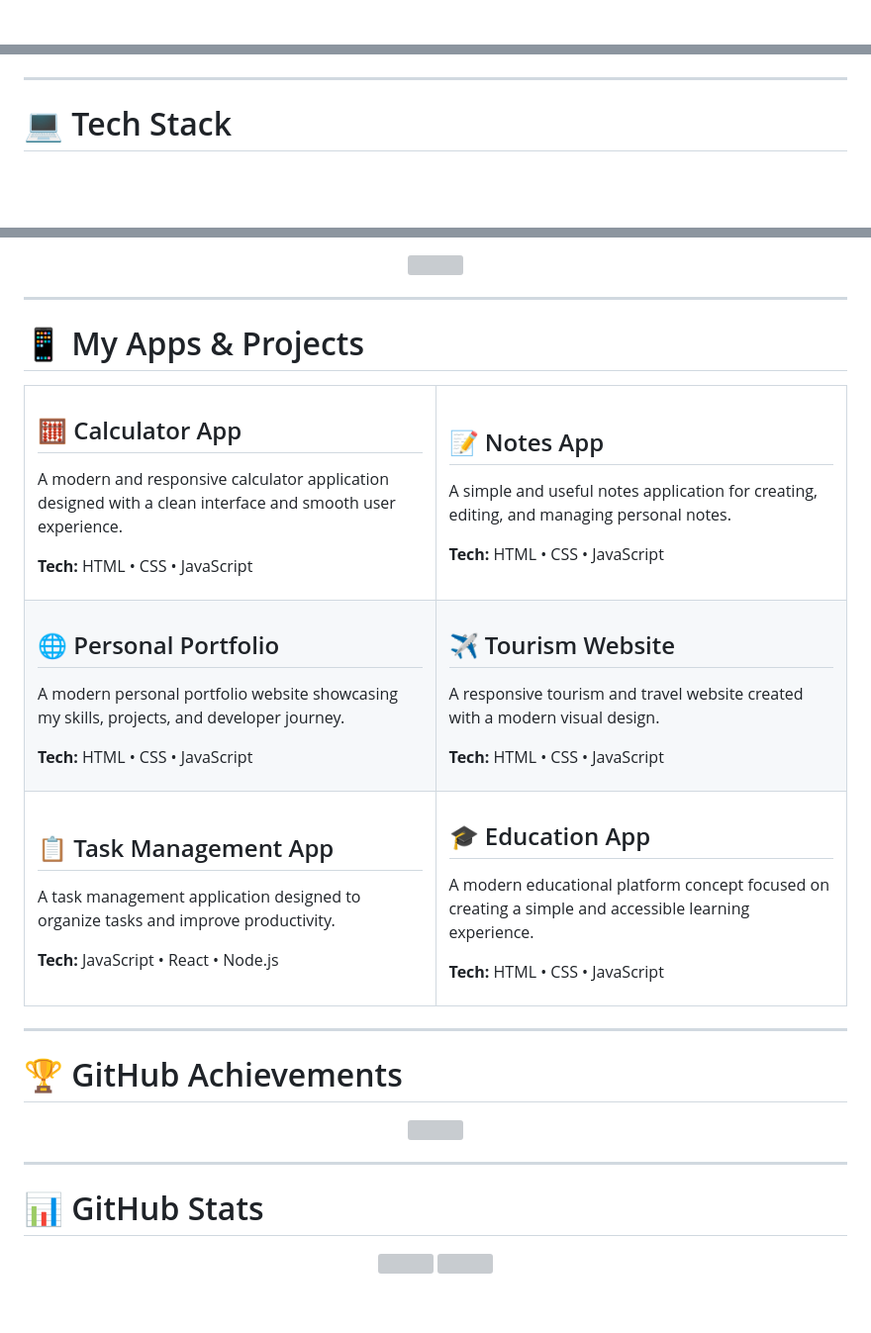
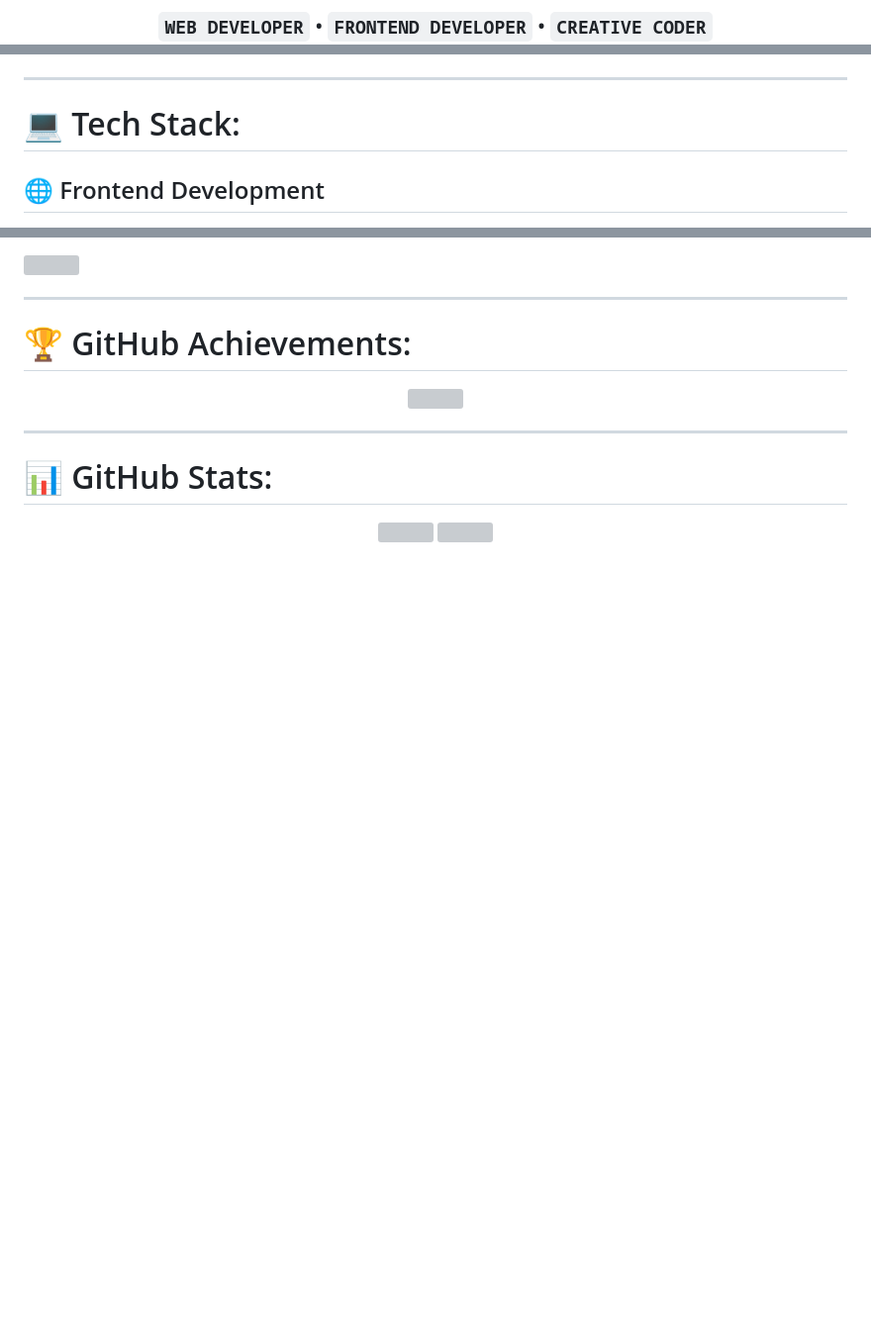
Before and after one commit to Ina-Carab/project-based, a Markdown page: README.md, 3 parts joined by grey strips. Shown at 99% size. Drawn GitHub-style; blank space fills up the shorter version; grey boxes are pictures that could not be loaded.

```diff
--- a/README.md
+++ b/README.md
@@ -4,3 +4,3 @@
 
-<br>
+### `WEB DEVELOPER` • `FRONTEND DEVELOPER` • `CREATIVE CODER`
 
@@ -59,7 +66,7 @@ I love turning ideas into real digital experiences while continuously learning n
 
 ---
 
-# 💻 Tech Stack
+# 💻 Tech Stack:
 
-<div align="center">
+## 🌐 Frontend Development
 
@@ -89,90 +102,7 @@ I love turning ideas into real digital experiences while continuously learning n
 
 ---
 
-# 📱 My Apps & Projects
-
-<div align="center">
-
-<table>
-<tr>
-
-<td width="50%" valign="top">
-
-## 🧮 Calculator App
-
-A modern and responsive calculator application designed with a clean interface and smooth user experience.
-
-**Tech:** HTML • CSS • JavaScript
-
-</td>
-
-<td width="50%" valign="top">
-
-## 📝 Notes App
-
-A simple and useful notes application for creating, editing, and managing personal notes.
-
-**Tech:** HTML • CSS • JavaScript
-
-</td>
-
-</tr>
-
-<tr>
-
-<td width="50%" valign="top">
-
-## 🌐 Personal Portfolio
-
-A modern personal portfolio website showcasing my skills, projects, and developer journey.
-
-**Tech:** HTML • CSS • JavaScript
-
-</td>
-
-<td width="50%" valign="top">
-
-## ✈️ Tourism Website
-
-A responsive tourism and travel website created with a modern visual design.
-
-**Tech:** HTML • CSS • JavaScript
-
-</td>
-
-</tr>
-
-<tr>
-
-<td width="50%" valign="top">
-
-## 📋 Task Management App
-
-A task management application designed to organize tasks and improve productivity.
-
-**Tech:** JavaScript • React • Node.js
-
-</td>
-
-<td width="50%" valign="top">
-
-## 🎓 Education App
-
-A modern educational platform concept focused on creating a simple and accessible learning experience.
-
-**Tech:** HTML • CSS • JavaScript
-
-</td>
-
-</tr>
-
-</table>
-
-</div>
-
----
-
-# 🏆 GitHub Achievements
+# 🏆 GitHub Achievements:
 
 <div align="center">
 
@@ -182,7 +112,7 @@ A modern educational platform concept focused on creating a simple and accessibl
 
 ---
 
-# 📊 GitHub Stats
+# 📊 GitHub Stats:
 
 <div align="center">
 
```
Also changed, not shown: other parts of README.md (+257 -29 lines).
